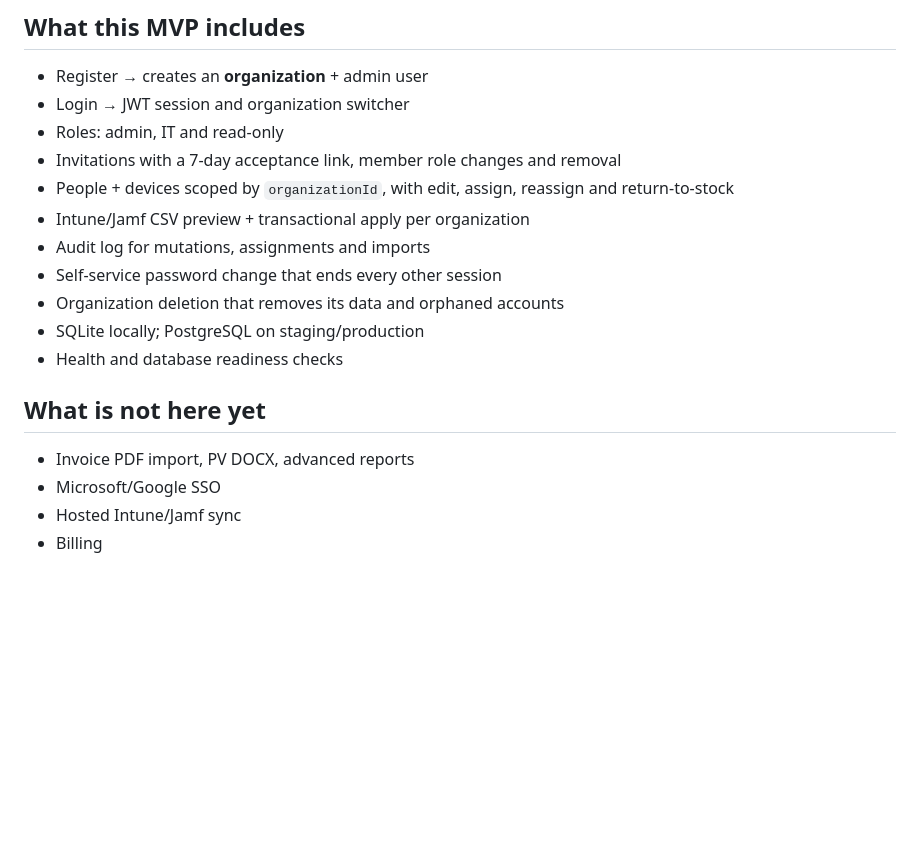
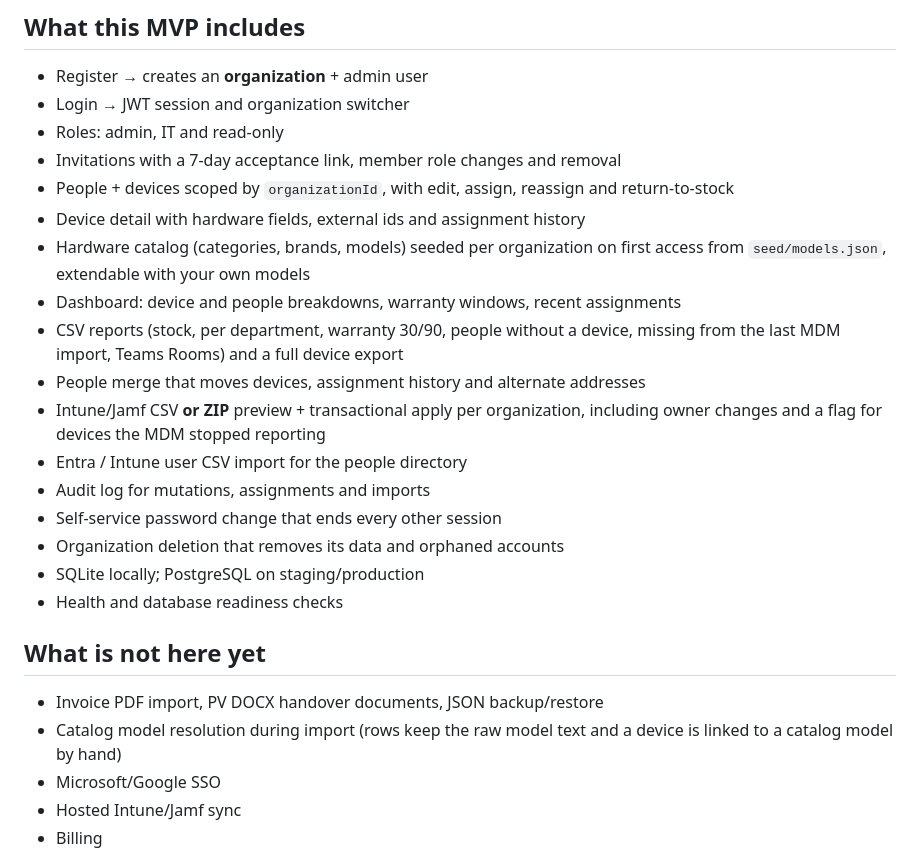
Before and after one commit to andreipopescu-gif/test, a Markdown page: saas/README.md, the part around the change. GitHub-like rendering; blank space fills up the shorter version.

Commit message:
Document the ported SaaS features in the README
Co-authored-by: andreipopescu-gif <andreipopescu-gif@users.noreply.github.com>

```diff
--- a/saas/README.md
+++ b/saas/README.md
@@ -11,7 +11,16 @@ The offline Windows app stays on branch `local` (same repo).
 - Invitations with a 7-day acceptance link, member role changes and removal
 - People + devices scoped by `organizationId`, with edit, assign, reassign and
   return-to-stock
-- Intune/Jamf CSV preview + transactional apply per organization
+- Device detail with hardware fields, external ids and assignment history
+- Hardware catalog (categories, brands, models) seeded per organization on
+  first access from `seed/models.json`, extendable with your own models
+- Dashboard: device and people breakdowns, warranty windows, recent assignments
+- CSV reports (stock, per department, warranty 30/90, people without a device,
+  missing from the last MDM import, Teams Rooms) and a full device export
+- People merge that moves devices, assignment history and alternate addresses
+- Intune/Jamf CSV **or ZIP** preview + transactional apply per organization,
+  including owner changes and a flag for devices the MDM stopped reporting
+- Entra / Intune user CSV import for the people directory
 - Audit log for mutations, assignments and imports
 - Self-service password change that ends every other session
 - Organization deletion that removes its data and orphaned accounts
@@ -20,7 +29,9 @@ The offline Windows app stays on branch `local` (same repo).
 
 ## What is not here yet
 
-- Invoice PDF import, PV DOCX, advanced reports
+- Invoice PDF import, PV DOCX handover documents, JSON backup/restore
+- Catalog model resolution during import (rows keep the raw model text and a
+  device is linked to a catalog model by hand)
 - Microsoft/Google SSO
 - Hosted Intune/Jamf sync
 - Billing
```
